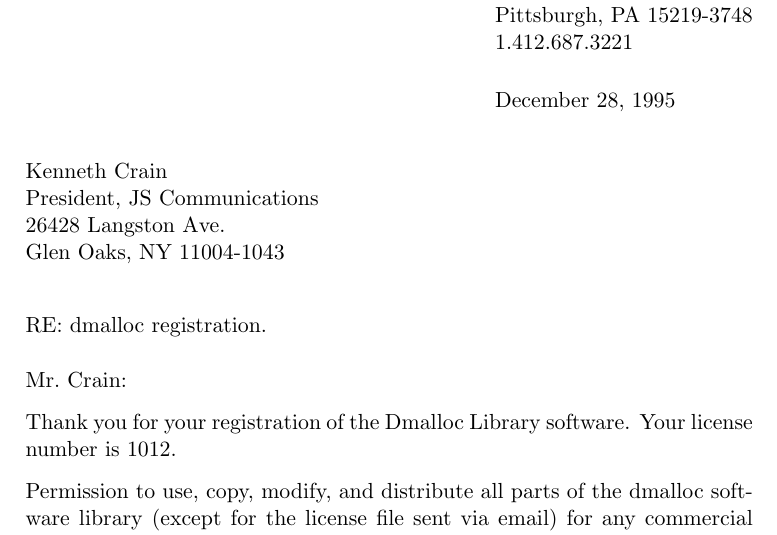
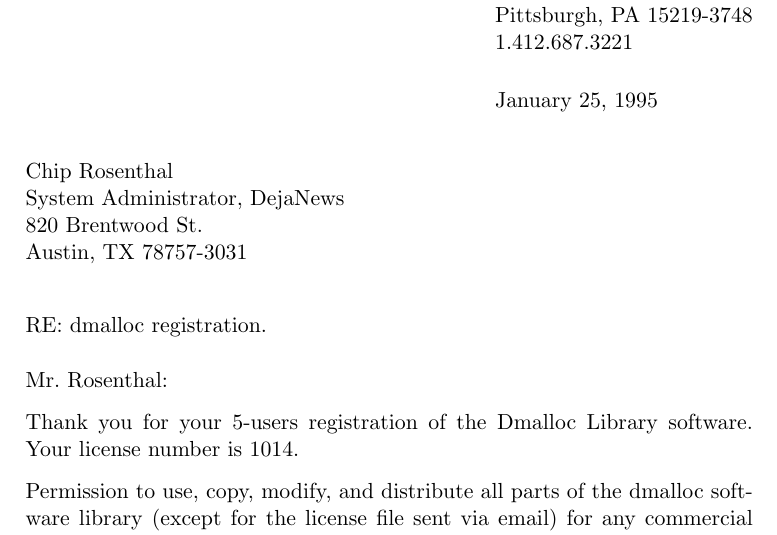
Before and after one commit to j256/dmalloc, a LaTeX letter (registration/letter.tex): part of the page, cut so that both start at the same text. Compiled offline with pdfLaTeX.

Commit message:
new stuff

```diff
--- a/registration/letter.tex
+++ b/registration/letter.tex
@@ -24,29 +24,34 @@
 %%%%%%%%%%%%%
 % CHANGE
 %%%%%%%%%%%%%
-\date{December 28, 1995}
+\date{January 25, 1995}
 
 \begin{document}
 %%%%%%%%%%%%%
 % CHANGE
 %%%%%%%%%%%%%
-\begin{letter}{Kenneth Crain \\
-President, JS Communications \\
-26428 Langston Ave. \\
-Glen Oaks, NY 11004-1043}
+\begin{letter}{Chip Rosenthal \\
+System Administrator, DejaNews \\
+820 Brentwood St. \\
+Austin, TX 78757-3031}
 
 \opening{RE: dmalloc registration. \\
  \\
 %%%%%%%%%%%%%
 % CHANGE
 %%%%%%%%%%%%%
-Mr.\ Crain:}
+Mr.\ Rosenthal:}
 
+Thank you for your
 %%%%%%%%%%%%%
 % CHANGE
 %%%%%%%%%%%%%
-Thank you for your registration of the Dmalloc Library software.  Your
-license number is 1012.
+5-users registration of the Dmalloc Library software.  Your license
+number is
+%%%%%%%%%%%%%
+% CHANGE
+%%%%%%%%%%%%%
+1014.
 
 Permission to use, copy, modify, and distribute all parts of the
 dmalloc software library (except for the license file sent via email)
```
Also changed, not shown: registration/email.txt (added, +11 -0 lines), registration/letter.tex (3 more changed lines), 3 other files.
